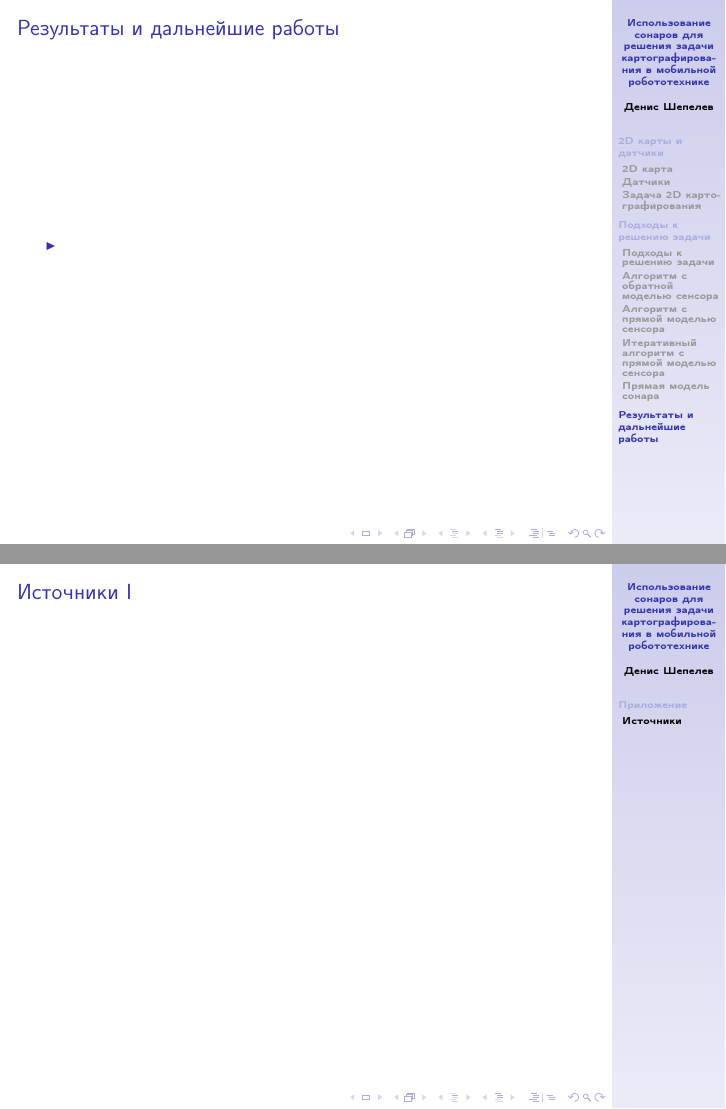
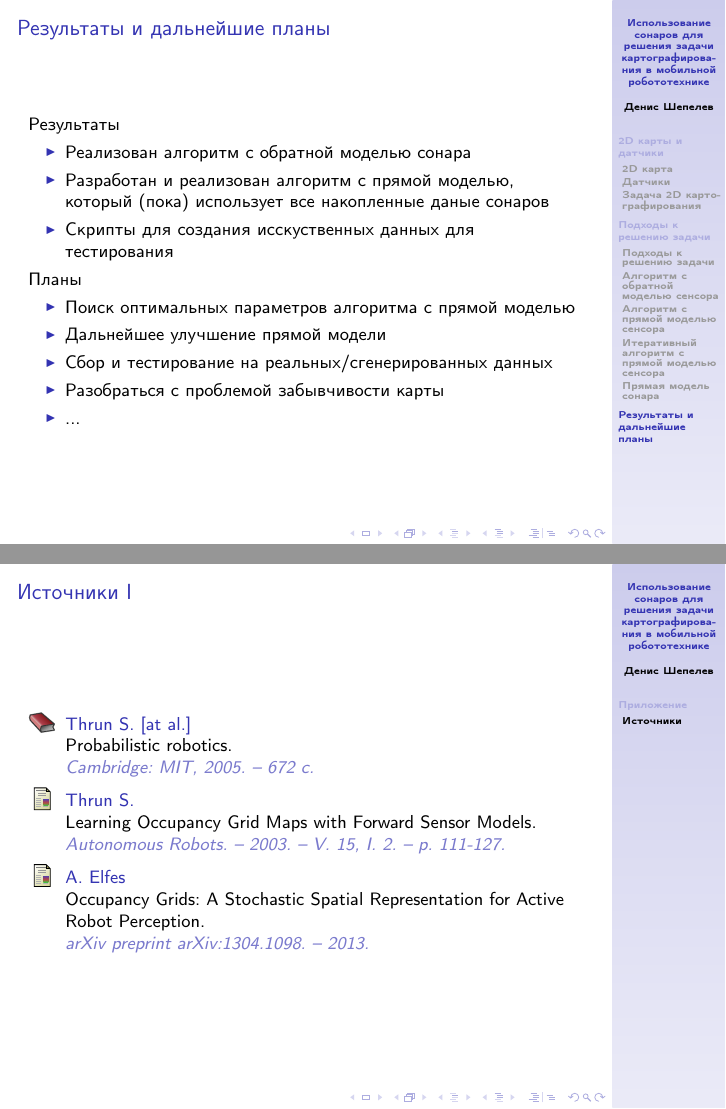
Before and after one commit to denzist/mipt58, LaTeX slides (mipt58.tex): pages 19 and 20 of 20 before the commit and pages 22 and 23 of 23 after it, joined at a grey line. The pictures show the PDF file mipt58.pdf that the author committed with the source.

Commit message:
ADD: presentation ready

```diff
--- a/mipt58.tex
+++ b/mipt58.tex
@@ -294,4 +284,4 @@ $P(z_t|m_{ij}, z_{1:t-1}) = P(z_t|m_{ij})$ - для сонаров плохое
 \end{frame}
 
 \begin{frame}{Алгоритм с обратной моделью сенсора}
-TODO вставть рисуночек с нашими результатами
+\begin{figure}[h]
@@ -463,5 +451,7 @@ TODO вставть рисуночек с нашими результатами
 
 
 
-\section{Результаты и дальнейшие работы}
-\begin{frame}{Результаты и дальнейшие работы}
+\section{Результаты и дальнейшие планы}
+\begin{frame}{Результаты}
+\begin{columns}
+\begin{column}{0.5\textwidth}
@@ -468,9 +508,47 @@ TODO вставть рисуночек с нашими результатами
+\end{column}
+\end{columns}
+\end{frame}
+
+\begin{frame}{Результаты и дальнейшие планы}
+Результаты
 \begin{itemize}
   \item
   {
+    Реализован алгоритм с обратной моделью сонара
+  }
+  \item
+  {
+    Разработан и реализован алгоритм с прямой моделью, который (пока) использует все накопленные даные сонаров
+  }
+  \item
+  {
+    Скрипты для создания исскуственных данных для тестирования
+  }
+\end{itemize}
+Планы
+\begin{itemize}
 
+  \item
+  {
+    Поиск оптимальных параметров алгоритма с прямой моделью
   }
-  \end{itemize}
+  \item
+  {
+    Дальнейшее улучшение прямой модели
+  }
+  \item
+  {
+    Сбор и тестирование на реальных/сгенерированных данных
+  }
+  \item
+  {
+    Разобраться с проблемой забывчивости карты
+  }
+  \item
+  {
+    ...
+  }
+\end{itemize}
 \end{frame}
 
 % \begin{frame}{Name}
@@ -493,29 +571,29 @@ TODO вставть рисуночек с нашими результатами
 
   \begin{thebibliography}{10}
 
-  % \beamertemplatebookbibitems
+  \beamertemplatebookbibitems
   % Start with overview books.
 
-  % \bibitem{ LL }
-  %   Wolfram Burgard, Diego Tipaldi
-  %   \newblock {\url{http://ais.informatik.uni-freiburg.de/teaching/ss15/robotics/slides/17-3dmapping.pdf}}
+  \bibitem{ LL }
+    Thrun S. [at al.]
+    \newblock {Probabilistic robotics.}
+    \newblock {\em Cambridge: MIT, 2005. – 672 с.}
 
   %   \newblock {\em Материалы лекции Фрайбургского университета по курсу Introduction to
   %   Mobile Robotics - Techniques for 3D Mapping}.
 
-  % \beamertemplatearticlebibitems
-  % % Followed by interesting articles. Keep the list short.
+  \beamertemplatearticlebibitems
+  % Followed by interesting articles. Keep the list short.
 
-  % \bibitem{OctoMap}
-  %   Armin Hornung, Kai M. Wurm, Maren Bennewitz, Cyrill Stachniss, Wolfram Burgard
-  %   \newblock {OctoMap:
-  % An Efficient Probabilistic 3D Mapping Framework Based on Octrees}
-  %   \newblock {\em Autonomous Robots April 2013, Volume 34, Issue 3, pp 189-206}
+  \bibitem{thr}
+    Thrun S.
+    \newblock {Learning Occupancy Grid Maps with Forward Sensor Models.}
+    \newblock {\em Autonomous Robots. – 2003. – V. 15, I. 2. – p. 111-127.}
 
-  % \bibitem{MLS}
-  %   Rudolph Triebel, Patrick Pfaff, Wolfram Burgard
-  %   \newblock {Multi-Level Surface Maps for Outdoor Terrain Mapping and Loop Closing}
-  %   \newblock {\em In Proceedings of the IEEE/RSJ International Conference on Intelligent Robots and Systems (IROS ’06)}
+  \bibitem{Elfes}
+    A. Elfes
+    \newblock {Occupancy Grids: A Stochastic Spatial Representation for Active Robot Perception.}
+    \newblock {\em arXiv preprint arXiv:1304.1098. – 2013.}
 
   \end{thebibliography}
 \end{frame}
```
Also changed, not shown: images/f_ex.png (deleted), images/inv_arc_ex.png, images/inv_ex.png, images/inv_line_ex.png, images/inv_room_ex.png, images/map_ex.png (deleted), images/wall_ex.png (deleted), mipt58.pdf, mipt58.tex (74 more changed lines), 7 other files.
